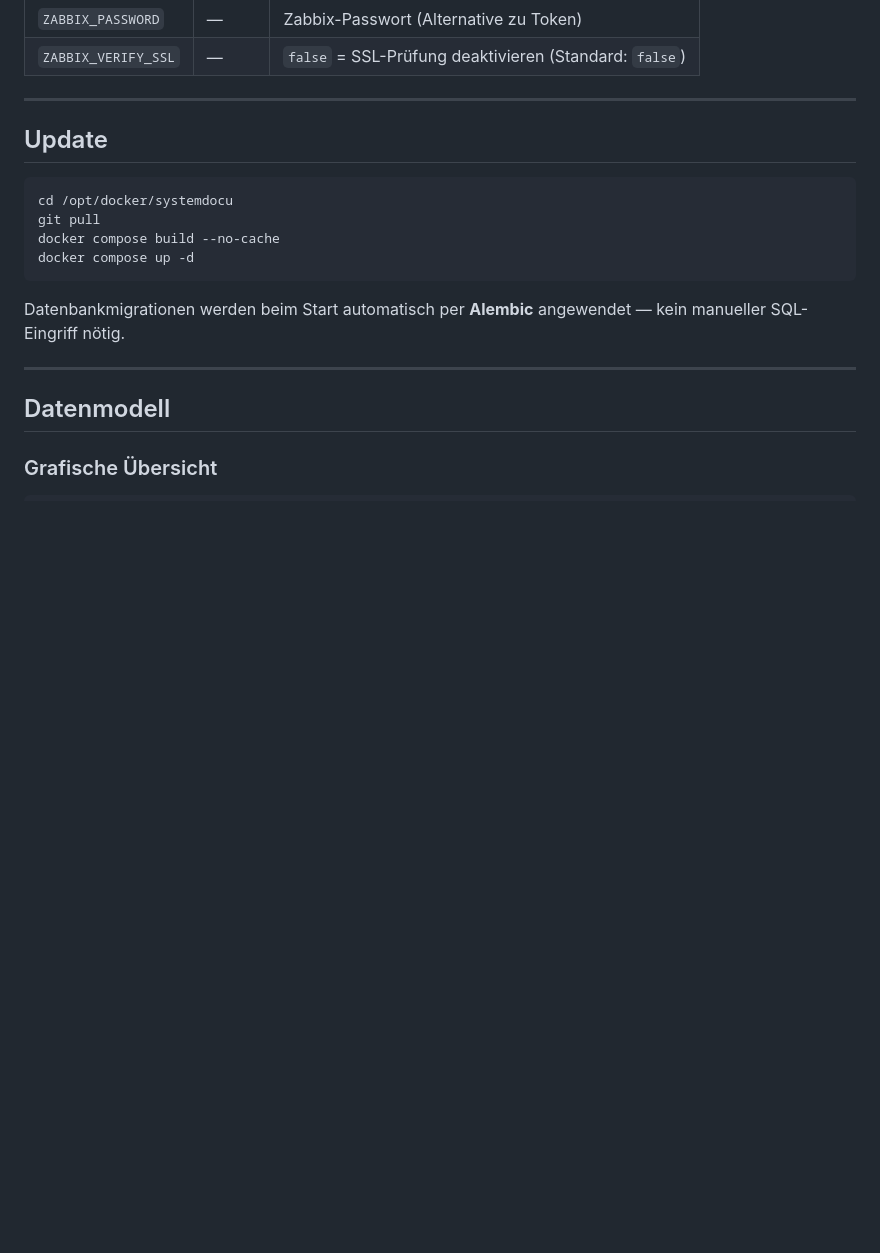
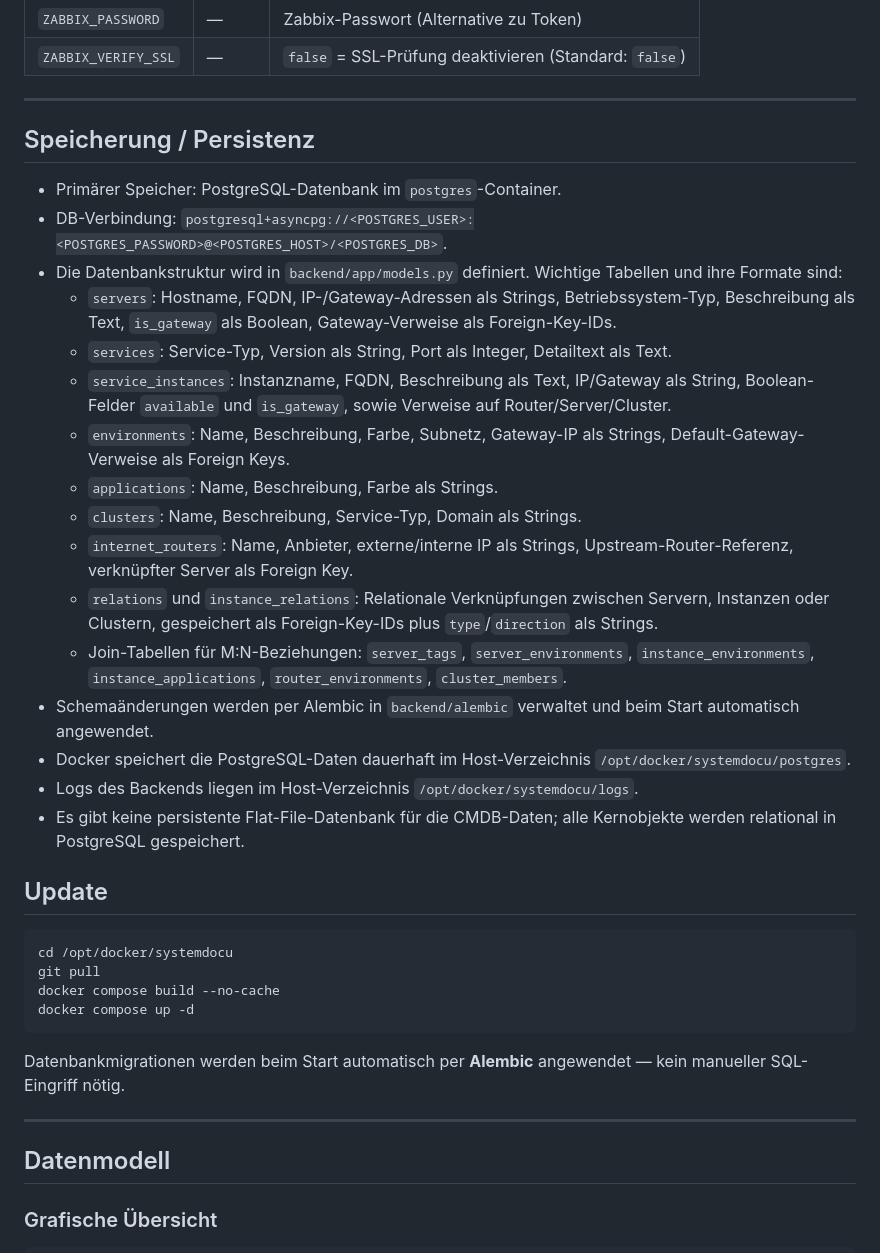
Before and after one commit to kennerblick/systemdocu, a Markdown page: README.md, the part around the change. Drawn GitHub-style; blank space fills up the shorter version.

Commit message:
docs: document PostgreSQL storage and table formats in README

```diff
--- a/README.md
+++ b/README.md
@@ -77,6 +77,25 @@ ZABBIX_VERIFY_SSL=false
 | `ZABBIX_VERIFY_SSL` | — | `false` = SSL-Prüfung deaktivieren (Standard: `false`) |
 
 ---
+
+## Speicherung / Persistenz
+
+- Primärer Speicher: PostgreSQL-Datenbank im `postgres`-Container.
+- DB-Verbindung: `postgresql+asyncpg://<POSTGRES_USER>:<POSTGRES_PASSWORD>@<POSTGRES_HOST>/<POSTGRES_DB>`.
+- Die Datenbankstruktur wird in `backend/app/models.py` definiert. Wichtige Tabellen und ihre Formate sind:
+  - `servers`: Hostname, FQDN, IP-/Gateway-Adressen als Strings, Betriebssystem-Typ, Beschreibung als Text, `is_gateway` als Boolean, Gateway-Verweise als Foreign-Key-IDs.
+  - `services`: Service-Typ, Version als String, Port als Integer, Detailtext als Text.
+  - `service_instances`: Instanzname, FQDN, Beschreibung als Text, IP/Gateway als String, Boolean-Felder `available` und `is_gateway`, sowie Verweise auf Router/Server/Cluster.
+  - `environments`: Name, Beschreibung, Farbe, Subnetz, Gateway-IP als Strings, Default-Gateway-Verweise als Foreign Keys.
+  - `applications`: Name, Beschreibung, Farbe als Strings.
+  - `clusters`: Name, Beschreibung, Service-Typ, Domain als Strings.
+  - `internet_routers`: Name, Anbieter, externe/interne IP als Strings, Upstream-Router-Referenz, verknüpfter Server als Foreign Key.
+  - `relations` und `instance_relations`: Relationale Verknüpfungen zwischen Servern, Instanzen oder Clustern, gespeichert als Foreign-Key-IDs plus `type`/`direction` als Strings.
+  - Join-Tabellen für M:N-Beziehungen: `server_tags`, `server_environments`, `instance_environments`, `instance_applications`, `router_environments`, `cluster_members`.
+- Schemaänderungen werden per Alembic in `backend/alembic` verwaltet und beim Start automatisch angewendet.
+- Docker speichert die PostgreSQL-Daten dauerhaft im Host-Verzeichnis `/opt/docker/systemdocu/postgres`.
+- Logs des Backends liegen im Host-Verzeichnis `/opt/docker/systemdocu/logs`.
+- Es gibt keine persistente Flat-File-Datenbank für die CMDB-Daten; alle Kernobjekte werden relational in PostgreSQL gespeichert.
 
 ## Update
 
```
